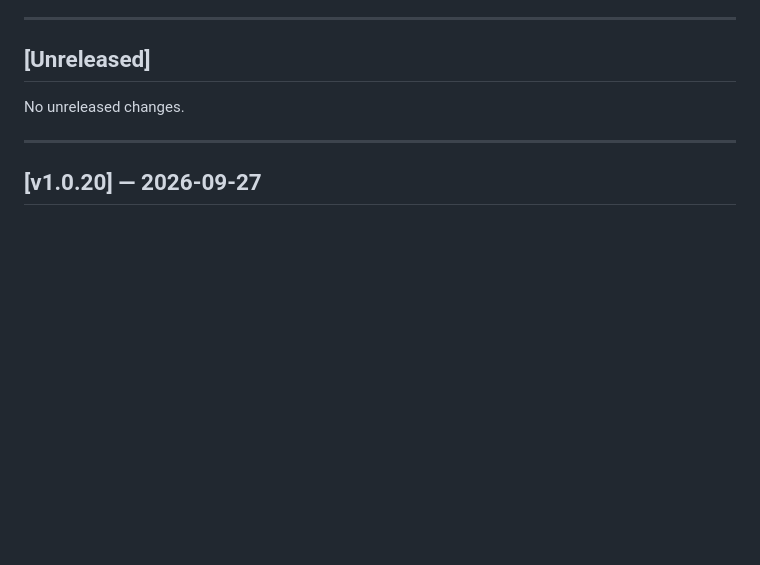
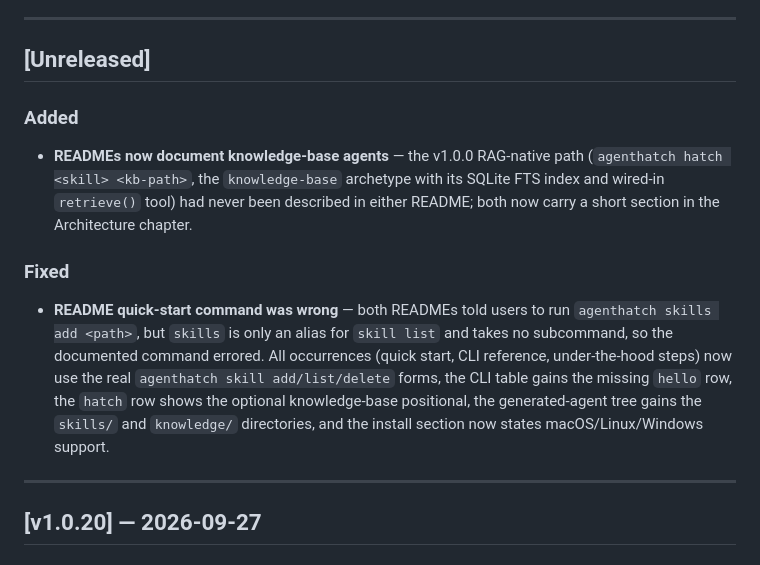
Before and after one commit to agenthatch/agenthatch, a Markdown page: CHANGELOG.md, the part around the change. GitHub-like rendering; blank space fills up the shorter version.

```diff
--- a/CHANGELOG.md
+++ b/CHANGELOG.md
@@ -6,7 +6,13 @@ All notable changes to agenthatch will be documented in this file.
 
 ## \[Unreleased]
 
-No unreleased changes.
+### Added
+
+* **READMEs now document knowledge-base agents** — the v1.0.0 RAG-native path (`agenthatch hatch <skill> <kb-path>`, the `knowledge-base` archetype with its SQLite FTS index and wired-in `retrieve()` tool) had never been described in either README; both now carry a short section in the Architecture chapter.
+
+### Fixed
+
+* **README quick-start command was wrong** — both READMEs told users to run `agenthatch skills add <path>`, but `skills` is only an alias for `skill list` and takes no subcommand, so the documented command errored. All occurrences (quick start, CLI reference, under-the-hood steps) now use the real `agenthatch skill add/list/delete` forms, the CLI table gains the missing `hello` row, the `hatch` row shows the optional knowledge-base positional, the generated-agent tree gains the `skills/` and `knowledge/` directories, and the install section now states macOS/Linux/Windows support.
 
 ***
 
```
Also changed, not shown: README.md (+32 -14 lines), README_CN.md (+23 -7 lines).
